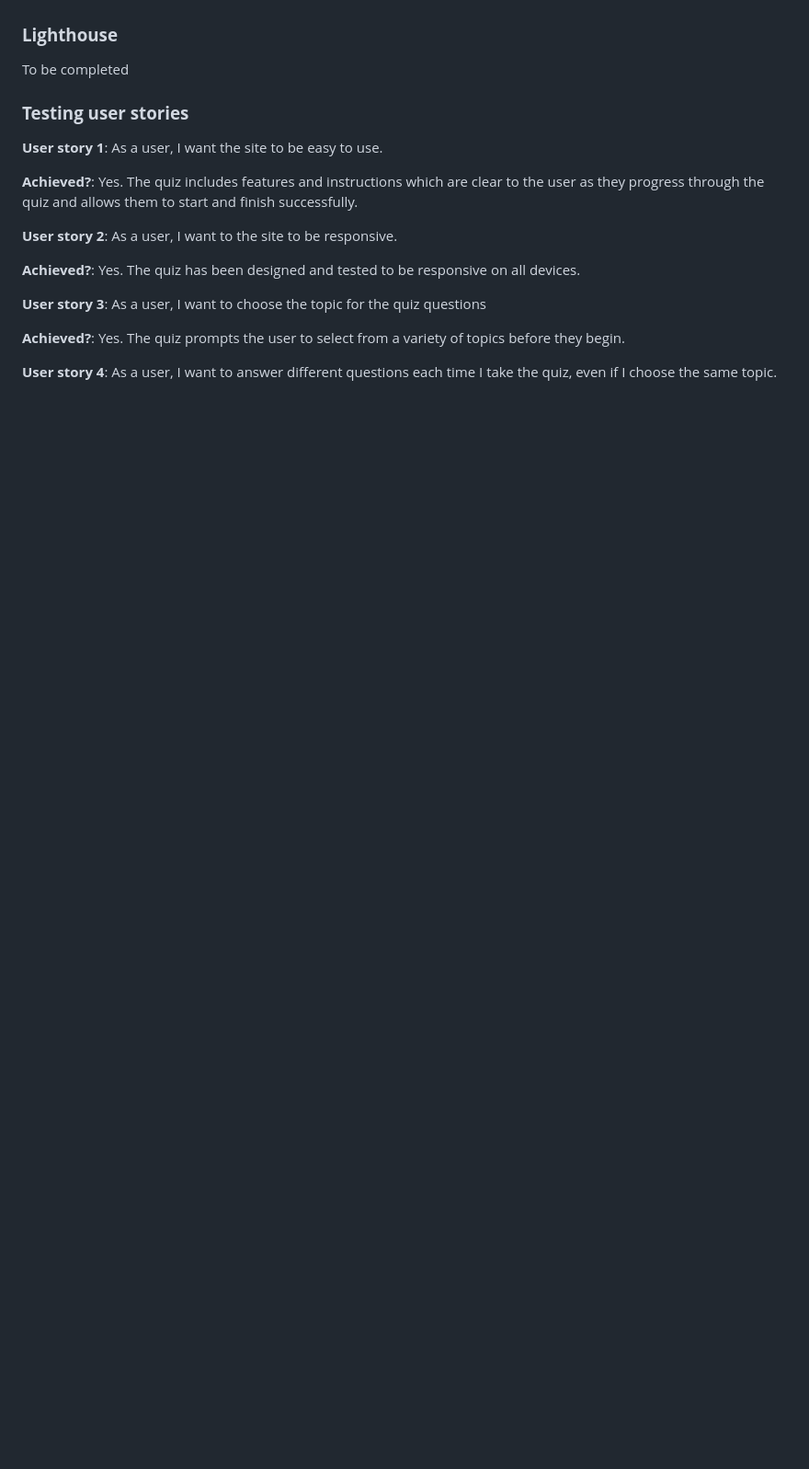
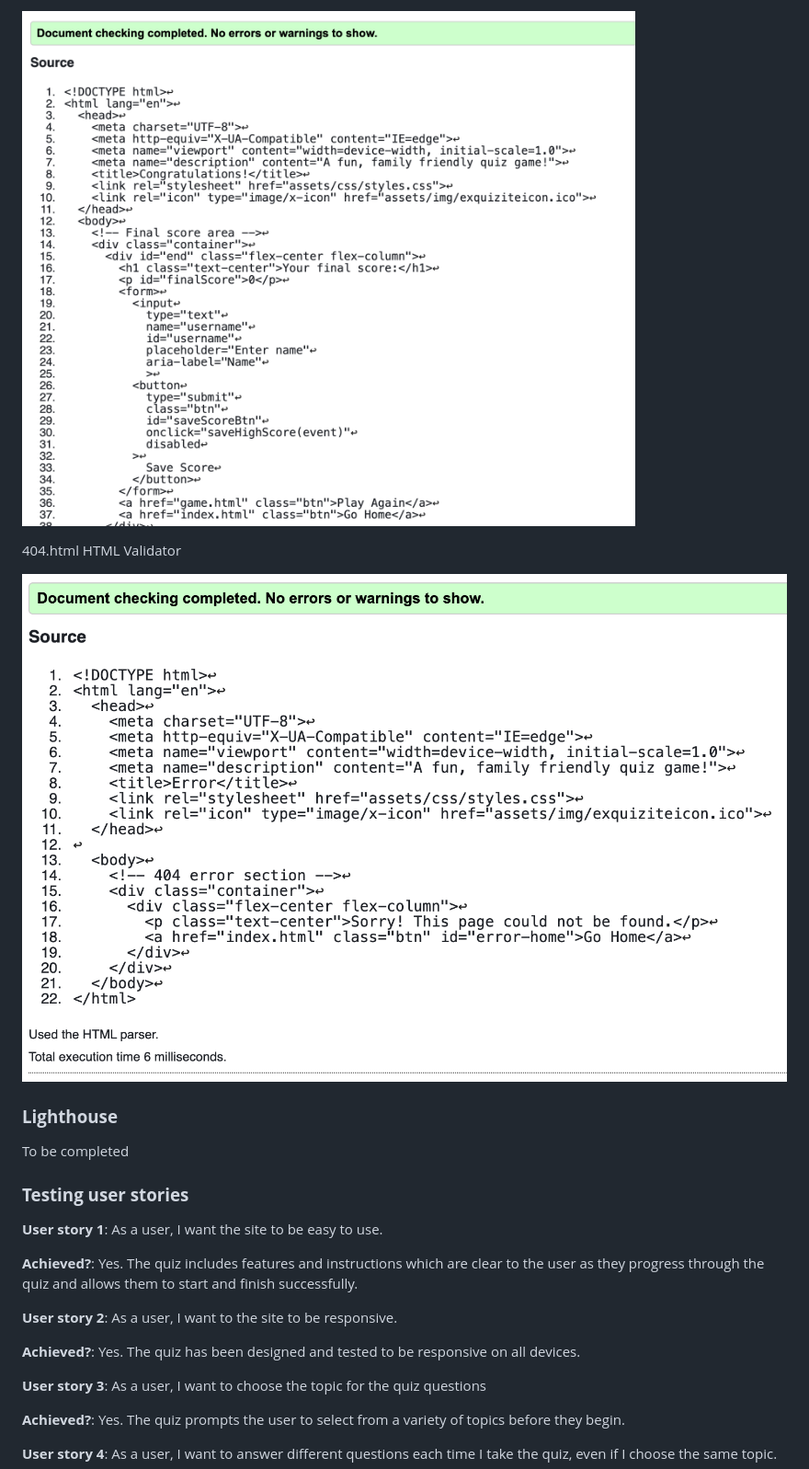
Before and after one commit to danielanthonycollins/exquizite, a Markdown page: README.md, the part around the change printed below. Shown: that part at 92% size. GitHub-like rendering; pictures changed too: documentation/docimg/endhtmlcheck.png (added), documentation/docimg/error404htmlcheck.png (added); blank space fills up the shorter version.

Commit message:
documentation: Add html validators to readme

```diff
--- a/README.md
+++ b/README.md
@@ -201,3 +214,8 @@ To be completed
+![end.html HTML Validator](documentation/docimg/endhtmlcheck.png)
+
+404.html HTML Validator
+
+![404.html HTML Validator](documentation/docimg/error404htmlcheck.png)
 
 ### **Lighthouse**
 
```
Also changed, not shown: other parts of README.md (+14 -1 lines), documentation/docimg/gamehtmlcheck.png (added), documentation/docimg/highscoreshtmlcheck.png (added), documentation/docimg/homehtmlcheck.png (added).
